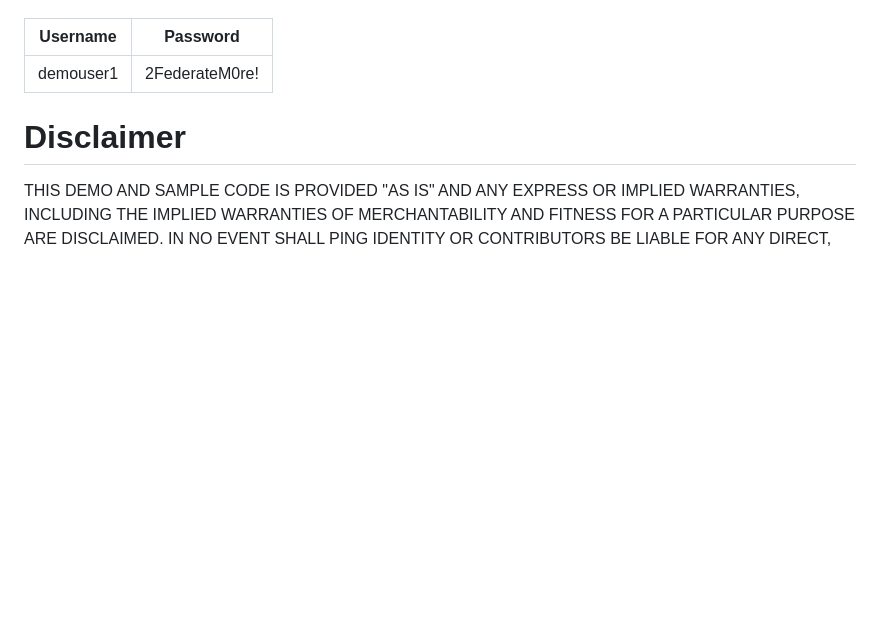
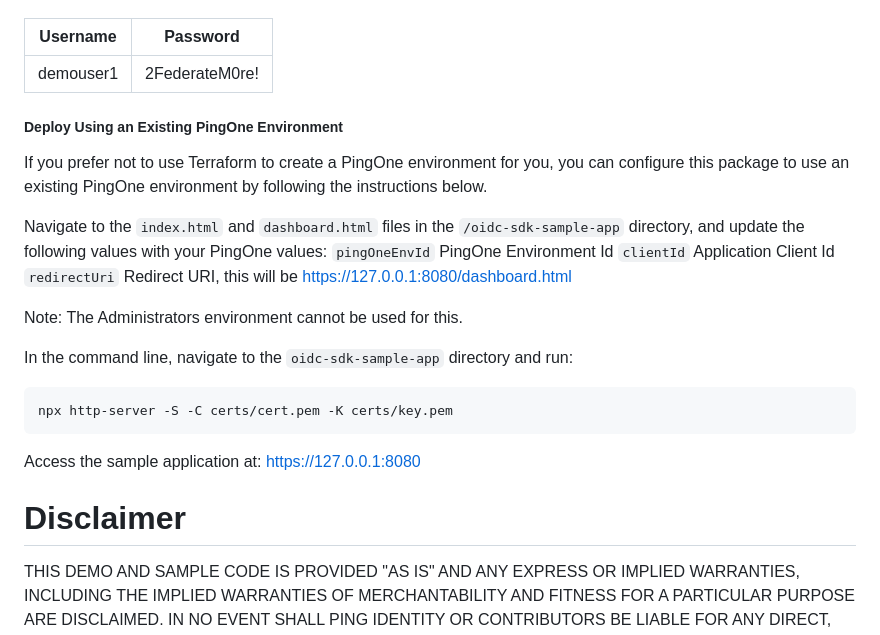
Before and after one commit to pingidentity-developers-experience/ping-integration-example-packages, a Markdown page: oidc-sdk-pkg/README.md, the part around the change. Drawn GitHub-style; blank space fills up the shorter version.

Commit message:
integrate with existing p1 env #185258088

````diff
--- a/oidc-sdk-pkg/README.md
+++ b/oidc-sdk-pkg/README.md
@@ -98,6 +98,25 @@ View [http-server](https://www.npmjs.com/package/http-server) documentation for
 | ---- | -------- |
 | demouser1 | 2FederateM0re! |
 
+##### Deploy Using an Existing PingOne Environment
+If you prefer not to use Terraform to create a PingOne environment for you, you can configure this package to use an existing PingOne environment by following the instructions below.
+
+Navigate to the `index.html` and `dashboard.html` files in the `/oidc-sdk-sample-app` directory, and update the following values with your PingOne values:
+`pingOneEnvId` PingOne Environment Id
+`clientId` Application Client Id
+`redirectUri` Redirect URI, this will be https://127.0.0.1:8080/dashboard.html
+
+Note: The Administrators environment cannot be used for this.
+
+In the command line, navigate to the `oidc-sdk-sample-app` directory and run:
+
+```code
+npx http-server -S -C certs/cert.pem -K certs/key.pem
+```
+
+Access the sample application at:
+https://127.0.0.1:8080
+
 
 # Disclaimer
 THIS DEMO AND SAMPLE CODE IS PROVIDED "AS IS" AND ANY EXPRESS OR IMPLIED WARRANTIES, INCLUDING THE IMPLIED WARRANTIES OF MERCHANTABILITY AND FITNESS FOR A PARTICULAR PURPOSE ARE DISCLAIMED. IN NO EVENT SHALL PING IDENTITY OR CONTRIBUTORS BE LIABLE FOR ANY DIRECT, INDIRECT, INCIDENTAL, SPECIAL, EXEMPLARY, OR CONSEQUENTIAL DAMAGES (INCLUDING, BUT NOT LIMITED TO, PROCUREMENT OF SUBSTITUTE GOODS OR SERVICES; LOSS OF USE, DATA, OR PROFITS; OR BUSINESS INTERRUPTION) SUSTAINED BY YOU OR A THIRD PARTY, HOWEVER CAUSED AND ON ANY THEORY OF LIABILITY, WHETHER IN CONTRACT, STRICT LIABILITY, OR TORT ARISING IN ANY WAY OUT OF THE USE OF THIS DEMO AND SAMPLE CODE, EVEN IF ADVISED OF THE POSSIBILITY OF SUCH DAMAGE.
````
